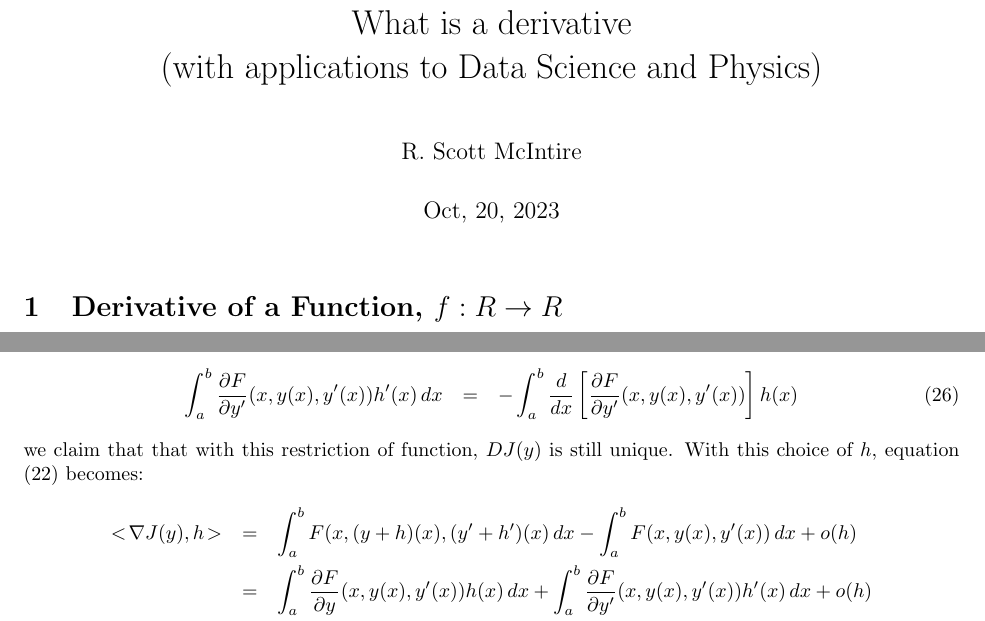
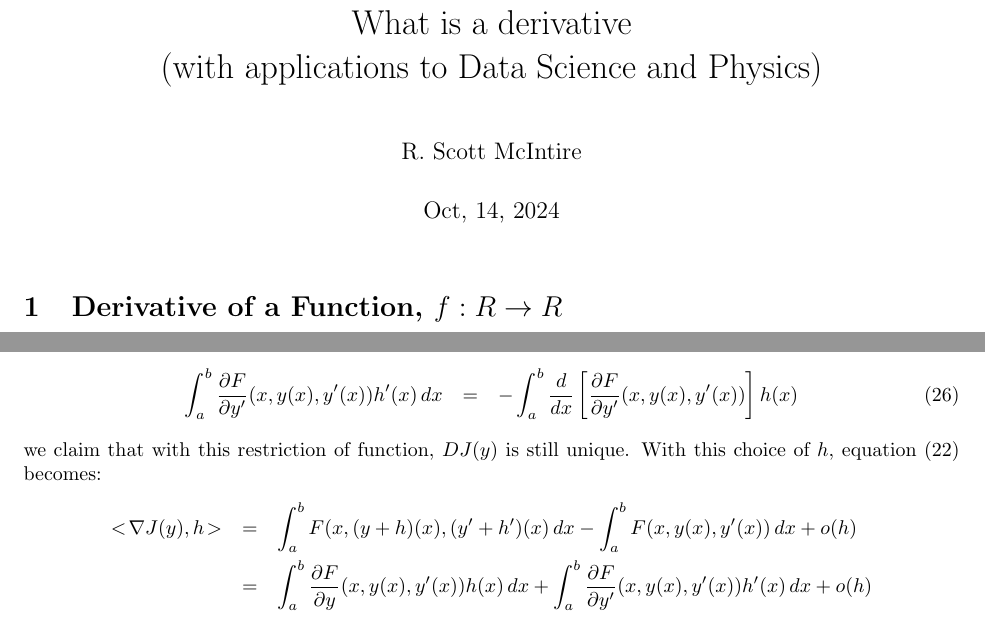
Before and after one commit to scottrsm/math, a LaTeX document (tex/what_is_a_derivative.tex): two parts of pages 1 and 8 of 9, joined at a grey line, cut so that both start at the same text. Compiled offline with pdfLaTeX.

Commit message:
Removed duplicate word in what_is_a_derivative.tex
1). Also removed an extraneous space in diversity_constraints.tex

```diff
--- a/tex/what_is_a_derivative.tex
+++ b/tex/what_is_a_derivative.tex
@@ -4,7 +4,7 @@
 
 \title{What is a derivative \\ (with applications to Data Science and Physics)}
 \author{R. Scott McIntire}
-\date{Oct, 20, 2023}
+\date{Oct, 14, 2024}
 \setlength{\textwidth}{6.5in}
 \setlength{\textheight}{7.5in}
 \setlength{\hoffset}{-0.75in}
@@ -424,7 +424,7 @@ the previous equation becomes:
   \right]
   h(x)
 \end{eqnarray}
-we claim that that with this restriction of function, $DJ(y)$ is still unique.
+we claim that with this restriction of function, $DJ(y)$ is still unique.
 With this choice of $h$,
 equation $(\ref{rinfder})$ becomes:
 \begin{eqnarray}
```
Also changed, not shown: tex/diversification_contraints.tex (+2 -2 lines), README.md, pdf/diversification_contraints.pdf, pdf/what_is_a_derivative.pdf.
